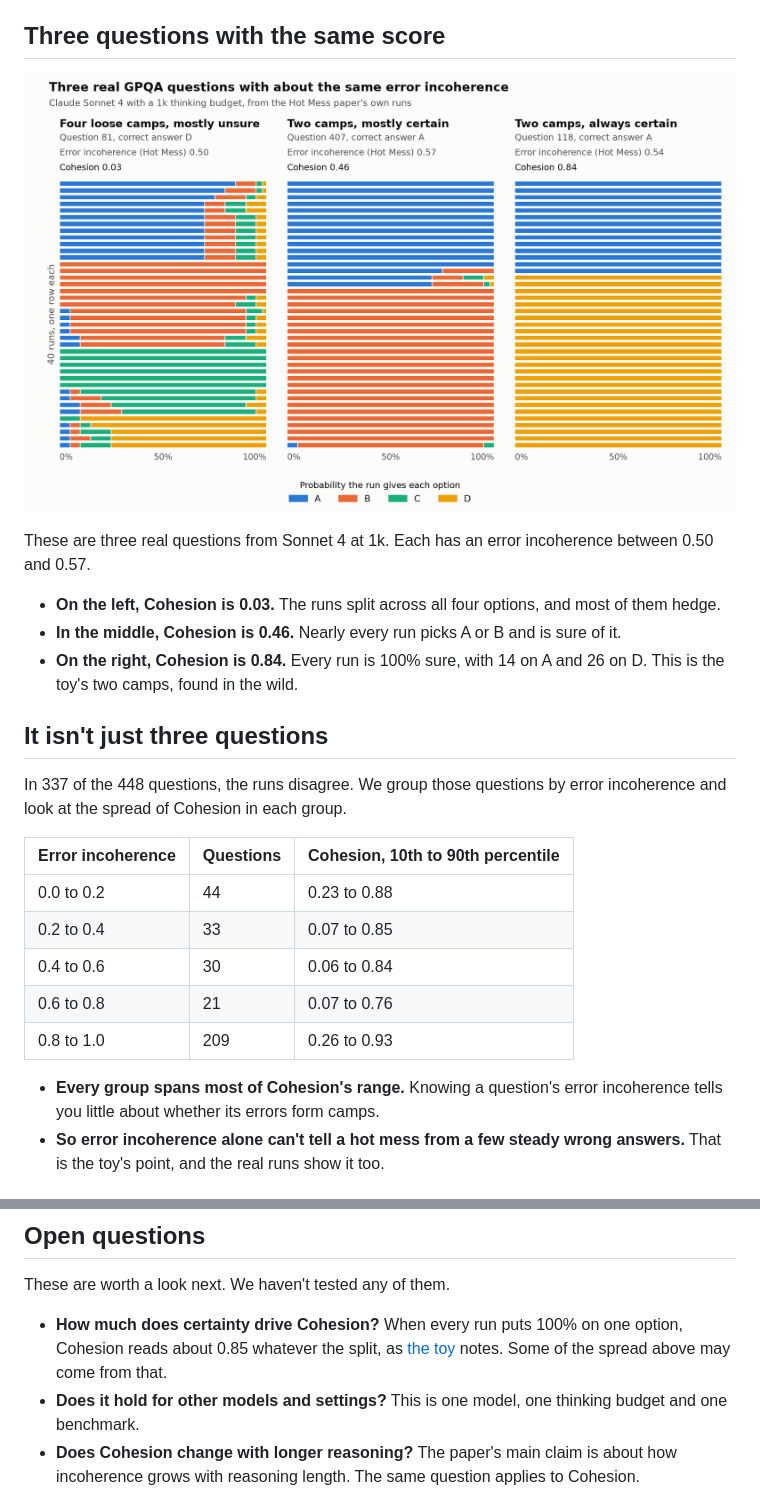
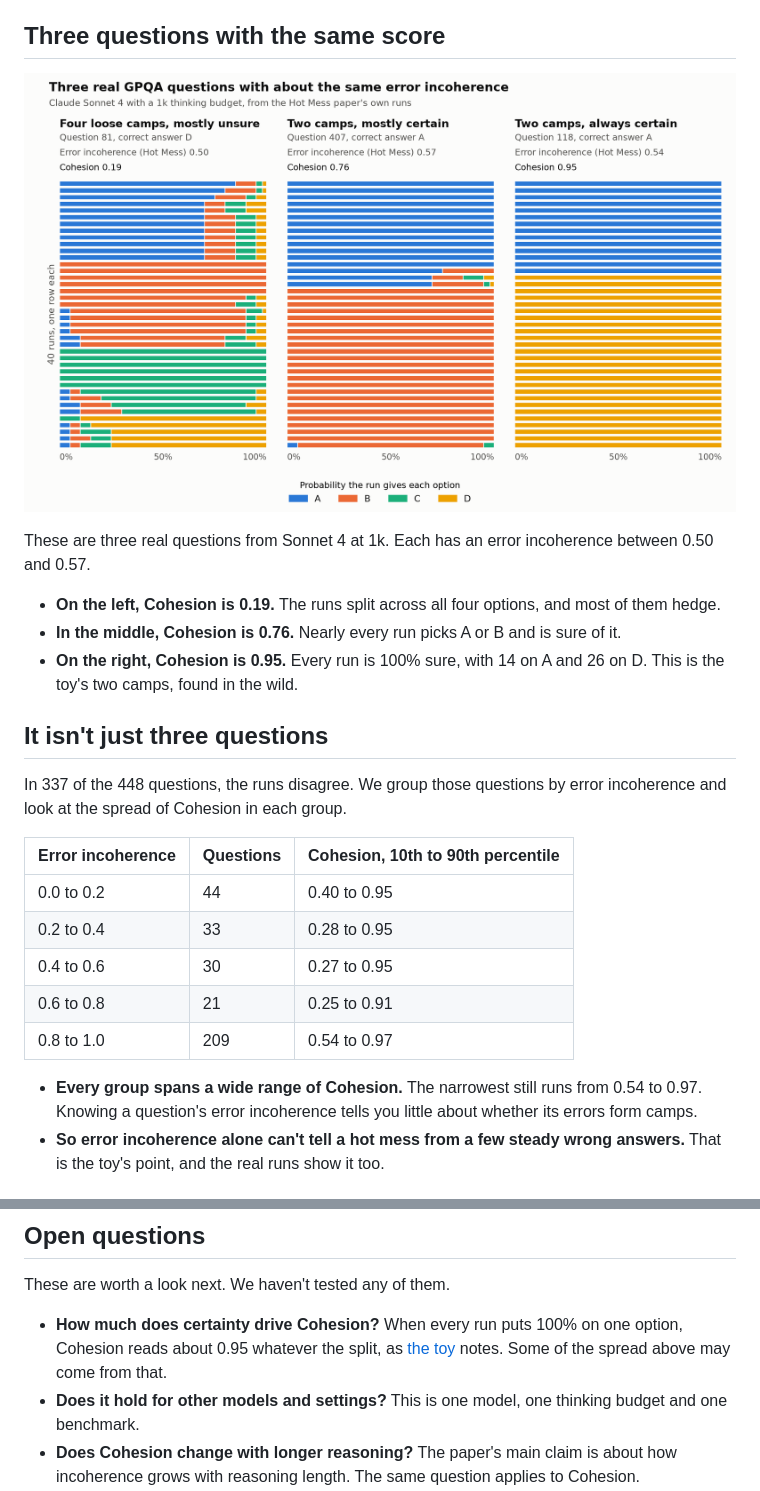
Before and after one commit to timjdavey/error-cohesion, a Markdown page: real/README.md, 2 parts joined by grey strips. Rendered like a GitHub page; pictures changed too: real/figure.png.

```diff
--- a/real/README.md
+++ b/real/README.md
@@ -7,13 +7,13 @@ Cohesion on the Hot Mess paper's own GPQA runs, to see if [the toy](../toy/READM
 
 ## Three questions with the same score
 
-![Three panels of 40 runs each, from real GPQA questions. The first has four loose camps of soft answers and Cohesion 0.03. The second has two camps of mostly certain answers and Cohesion 0.46. The third has two camps of fully certain answers and Cohesion 0.84. All three have an error incoherence between 0.50 and 0.57.](figure.png)
+![Three panels of 40 runs each, from real GPQA questions. The first has four loose camps of soft answers and Cohesion 0.19. The second has two camps of mostly certain answers and Cohesion 0.76. The third has two camps of fully certain answers and Cohesion 0.95. All three have an error incoherence between 0.50 and 0.57.](figure.png)
 
 These are three real questions from Sonnet 4 at 1k. Each has an error incoherence between 0.50 and 0.57.
 
-- **On the left, Cohesion is 0.03.** The runs split across all four options, and most of them hedge.
-- **In the middle, Cohesion is 0.46.** Nearly every run picks A or B and is sure of it.
-- **On the right, Cohesion is 0.84.** Every run is 100% sure, with 14 on A and 26 on D. This is the toy's two camps, found in the wild.
+- **On the left, Cohesion is 0.19.** The runs split across all four options, and most of them hedge.
+- **In the middle, Cohesion is 0.76.** Nearly every run picks A or B and is sure of it.
+- **On the right, Cohesion is 0.95.** Every run is 100% sure, with 14 on A and 26 on D. This is the toy's two camps, found in the wild.
 
 ## It isn't just three questions
 
@@ -21,13 +21,13 @@ In 337 of the 448 questions, the runs disagree. We group those questions by erro
 
 | Error incoherence | Questions | Cohesion, 10th to 90th percentile |
 |---|---|---|
-| 0.0 to 0.2 | 44 | 0.23 to 0.88 |
-| 0.2 to 0.4 | 33 | 0.07 to 0.85 |
-| 0.4 to 0.6 | 30 | 0.06 to 0.84 |
-| 0.6 to 0.8 | 21 | 0.07 to 0.76 |
-| 0.8 to 1.0 | 209 | 0.26 to 0.93 |
+| 0.0 to 0.2 | 44 | 0.40 to 0.95 |
+| 0.2 to 0.4 | 33 | 0.28 to 0.95 |
+| 0.4 to 0.6 | 30 | 0.27 to 0.95 |
+| 0.6 to 0.8 | 21 | 0.25 to 0.91 |
+| 0.8 to 1.0 | 209 | 0.54 to 0.97 |
 
-- **Every group spans most of Cohesion's range.** Knowing a question's error incoherence tells you little about whether its errors form camps.
+- **Every group spans a wide range of Cohesion.** The narrowest still runs from 0.54 to 0.97. Knowing a question's error incoherence tells you little about whether its errors form camps.
 - **So error incoherence alone can't tell a hot mess from a few steady wrong answers.** That is the toy's point, and the real runs show it too.
 
 ## The data
@@ -55,7 +55,7 @@ Each run writes one row per question to `real/results/<config>.csv`. Parsed answ
 
 These are worth a look next. We haven't tested any of them.
 
-- **How much does certainty drive Cohesion?** When every run puts 100% on one option, Cohesion reads about 0.85 whatever the split, as [the toy](../toy/README.md#limitations) notes. Some of the spread above may come from that.
+- **How much does certainty drive Cohesion?** When every run puts 100% on one option, Cohesion reads about 0.95 whatever the split, as [the toy](../toy/README.md#limitations) notes. Some of the spread above may come from that.
 - **Does it hold for other models and settings?** This is one model, one thinking budget and one benchmark.
 - **Does Cohesion change with longer reasoning?** The paper's main claim is about how incoherence grows with reasoning length. The same question applies to Cohesion.
 - **Per-question error incoherence piles up near 1.0.** When most runs are right and sure, the geometric mean puts almost all its weight on the right answer, so bias is near zero and any disagreement scores near 1. The paper pools over questions, so its own numbers don't have this problem.
```
Also changed, not shown: README.md (+1 -1 lines), toy/README.md (+14 -12 lines), toy/figure.png, 4 other files.
